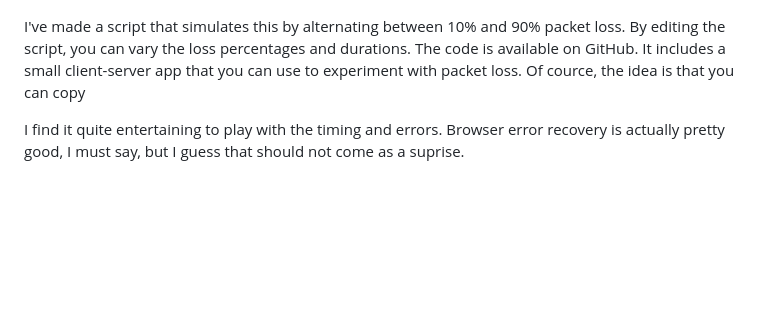
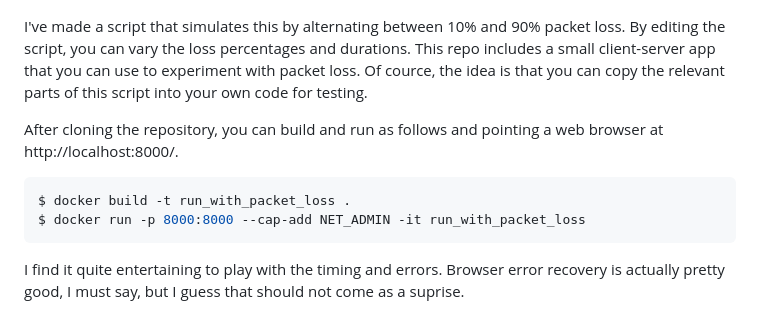
Before and after one commit to kjkoster/run_with_packet_loss, a Markdown page: readme.md, the part around the change. GitHub-like rendering; blank space fills up the shorter version.

Commit message:
Add run commands.

````diff
--- a/readme.md
+++ b/readme.md
@@ -24,7 +24,14 @@ What I see in the real world is that the packet loss is bursty. It is good for a
     <img width="90%" src="trace-bursty.png">
 </p>
 
-I've made a script that simulates this by alternating between 10% and 90% packet loss. By editing the script, you can vary the loss percentages and durations. The code is available on GitHub. It includes a small client-server app that you can use to experiment with packet loss. Of cource, the idea is that you can copy
+I've made a script that simulates this by alternating between 10% and 90% packet loss. By editing the script, you can vary the loss percentages and durations. This repo includes a small client-server app that you can use to experiment with packet loss. Of cource, the idea is that you can copy the relevant parts of this script into your own code for testing.
+
+After cloning the repository, you can build and run as follows and pointing a web browser at http://localhost:8000/.
+
+```shell
+$ docker build -t run_with_packet_loss .
+$ docker run -p 8000:8000 --cap-add NET_ADMIN -it run_with_packet_loss
+```
 
 I find it quite entertaining to play with the timing and errors. Browser error recovery is actually pretty good, I must say, but I guess that should not come as a suprise.
 
````
